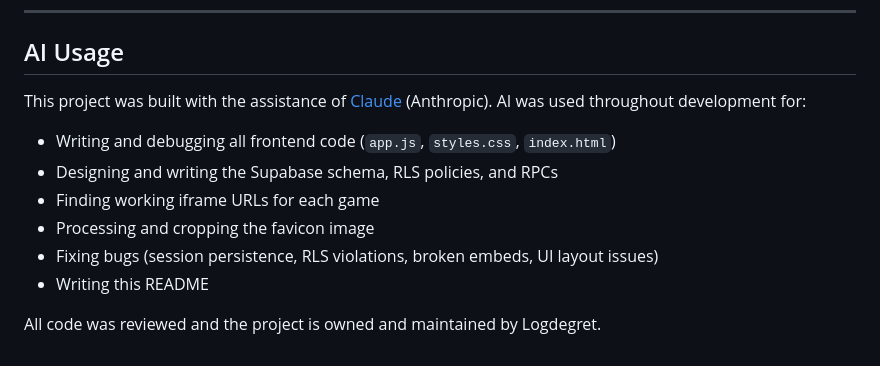
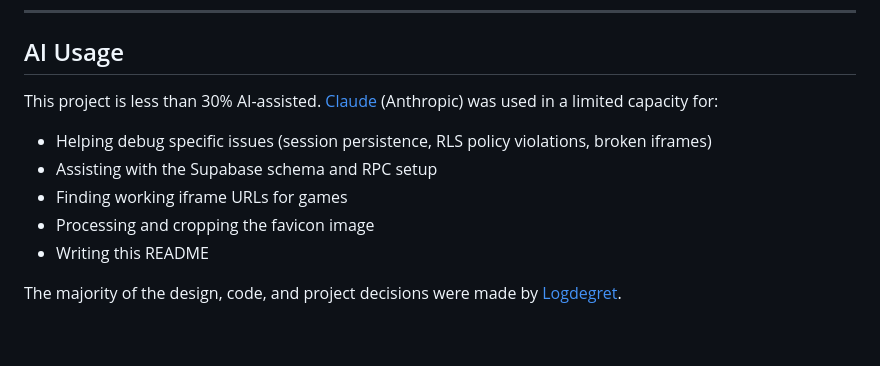
Before and after one commit to Logdegret/HunterGames, a Markdown page: README.md, the part around the change. Drawn GitHub-style.

Commit message:
Fix AI usage declaration to reflect <30% AI assistance

```diff
--- a/README.md
+++ b/README.md
@@ -117,13 +117,12 @@ Built by [Logdegret](https://github.com/Logdegret). Game assets and thumbnails b
 
 ## AI Usage
 
-This project was built with the assistance of [Claude](https://claude.ai) (Anthropic). AI was used throughout development for:
+This project is less than 30% AI-assisted. [Claude](https://claude.ai) (Anthropic) was used in a limited capacity for:
 
-- Writing and debugging all frontend code (`app.js`, `styles.css`, `index.html`)
-- Designing and writing the Supabase schema, RLS policies, and RPCs
-- Finding working iframe URLs for each game
+- Helping debug specific issues (session persistence, RLS policy violations, broken iframes)
+- Assisting with the Supabase schema and RPC setup
+- Finding working iframe URLs for games
 - Processing and cropping the favicon image
-- Fixing bugs (session persistence, RLS violations, broken embeds, UI layout issues)
 - Writing this README
 
-All code was reviewed and the project is owned and maintained by Logdegret.
+The majority of the design, code, and project decisions were made by [Logdegret](https://github.com/Logdegret).
```
